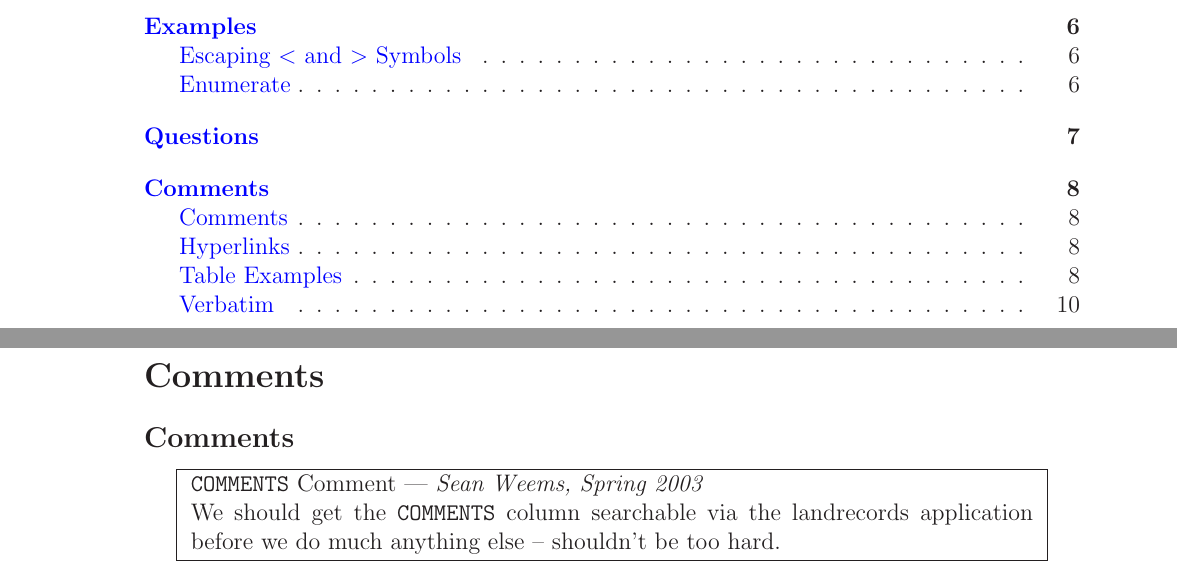
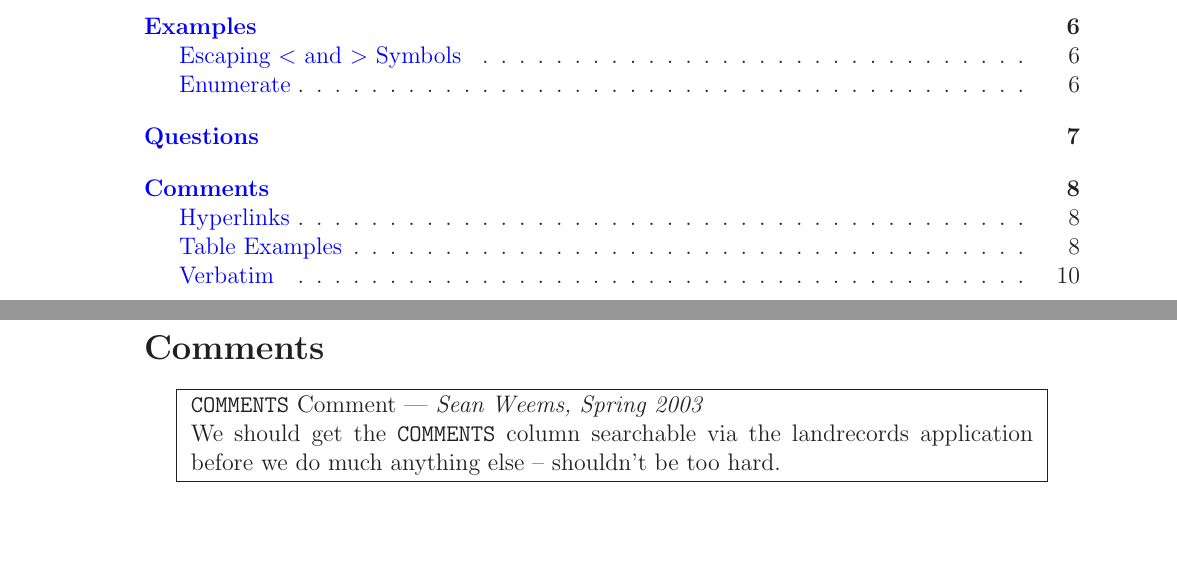
Before and after one commit to marcilr/virtualbox-tex, a LaTeX paper (virtualbox.tex, which reads 00SECTIONS/comments.tex): two parts of pages 2 and 8 of 13, joined at a grey line, cut so that both start at the same text, the shorter picture padded with empty space. Compiled offline with LaTeX, dvips and Ghostscript.

Commit message:
Converted Comments subsection to section

```diff
--- a/00SECTIONS/comments.tex
+++ b/00SECTIONS/comments.tex
@@ -7,14 +7,10 @@
 %% Comments
 %%
 
-%% ======================== Comments ============================
-%% ======================== Comments ============================
+%% ======================= Comments =======================
+%% ======================= Comments =======================
 \newpage
 \section{Comments}
-
-%% ======================= Comments =======================
-%% ======================= Comments =======================
-\subsection{Comments}
 \begin{center}
 \framebox{
 \begin{minipage}[t]{0.9\textwidth}
```
